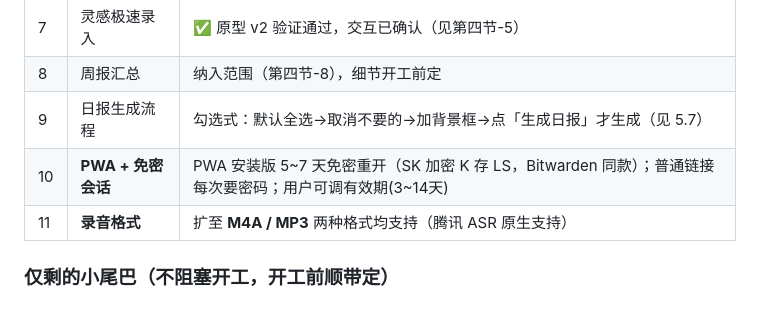
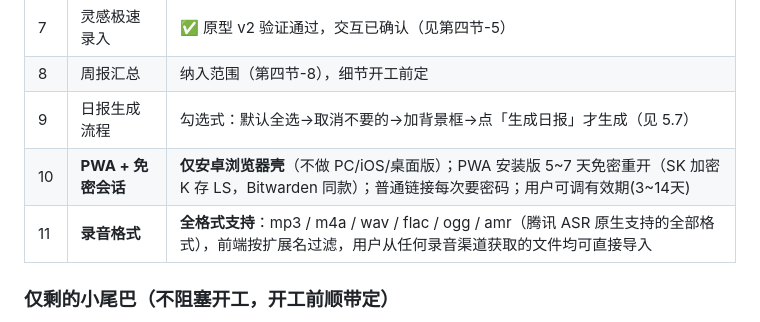
Before and after one commit to amillionpound/sparkbook, a Markdown page: docs/需求规格说明.md, the part around one of its changes. Rendered like a GitHub page.

```diff
--- a/docs/需求规格说明.md
+++ b/docs/需求规格说明.md
@@ -190,8 +192,8 @@ SCF `sparkbook-api`：`https://1256784020-0i70k3at89.ap-guangzhou.tencentscf.com
 | 7 | 灵感极速录入 | ✅ 原型 v2 验证通过，交互已确认（见第四节-5） |
 | 8 | 周报汇总 | 纳入范围（第四节-8），细节开工前定 |
 | 9 | 日报生成流程 | 勾选式：默认全选→取消不要的→加背景框→点「生成日报」才生成（见 5.7） |
-| 10 | **PWA + 免密会话** | PWA 安装版 5~7 天免密重开（SK 加密 K 存 LS，Bitwarden 同款）；普通链接每次要密码；用户可调有效期(3~14天) |
-| 11 | **录音格式** | 扩至 **M4A / MP3** 两种格式均支持（腾讯 ASR 原生支持） |
+| 10 | **PWA + 免密会话** | **仅安卓浏览器壳**（不做 PC/iOS/桌面版）；PWA 安装版 5~7 天免密重开（SK 加密 K 存 LS，Bitwarden 同款）；普通链接每次要密码；用户可调有效期(3~14天) |
+| 11 | **录音格式** | **全格式支持**：mp3 / m4a / wav / flac / ogg / amr（腾讯 ASR 原生支持的全部格式），前端按扩展名过滤，用户从任何录音渠道获取的文件均可直接导入 |
 
 ### 仅剩的小尾巴（不阻塞开工，开工前顺带定）
 - 周报的周起止/聚合口径/是否走"修改=进化"
```
Also changed, not shown: other parts of docs/需求规格说明.md (+8 -6 lines).
